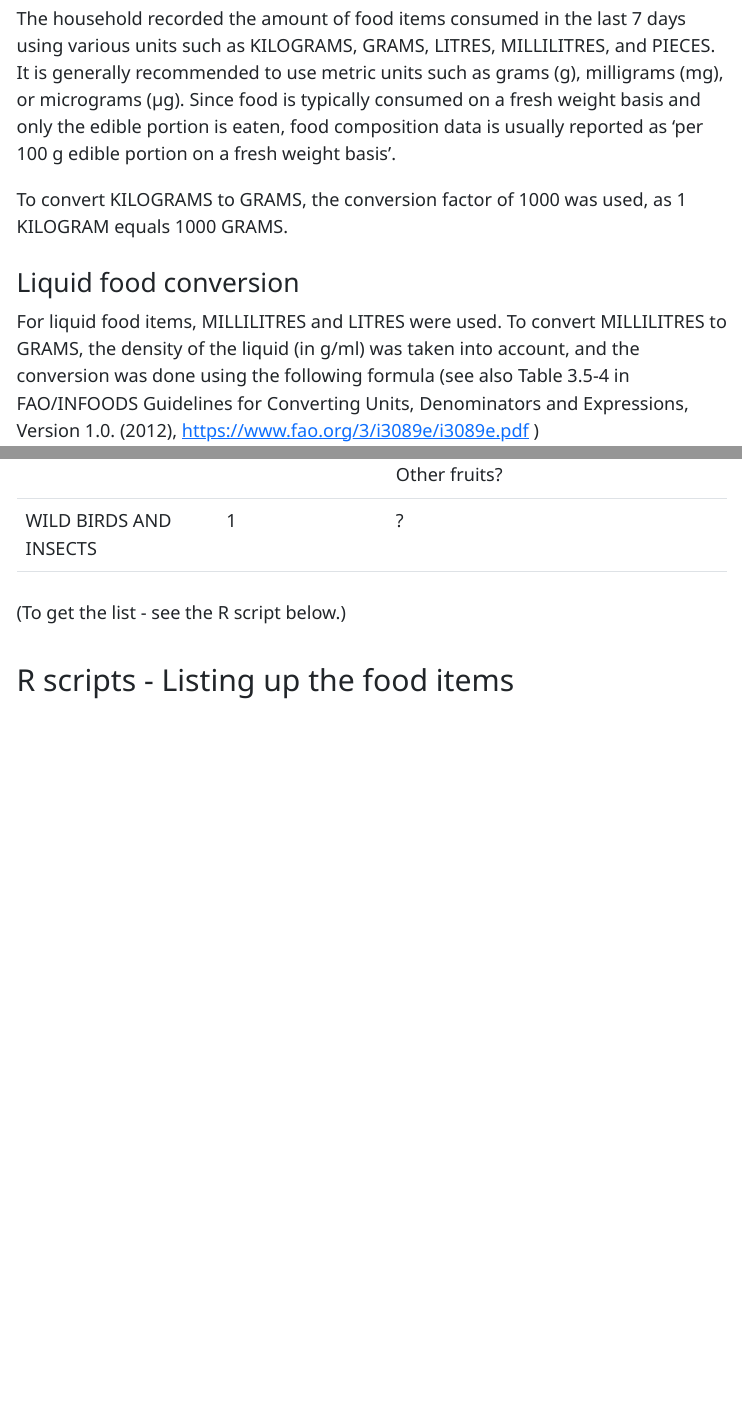
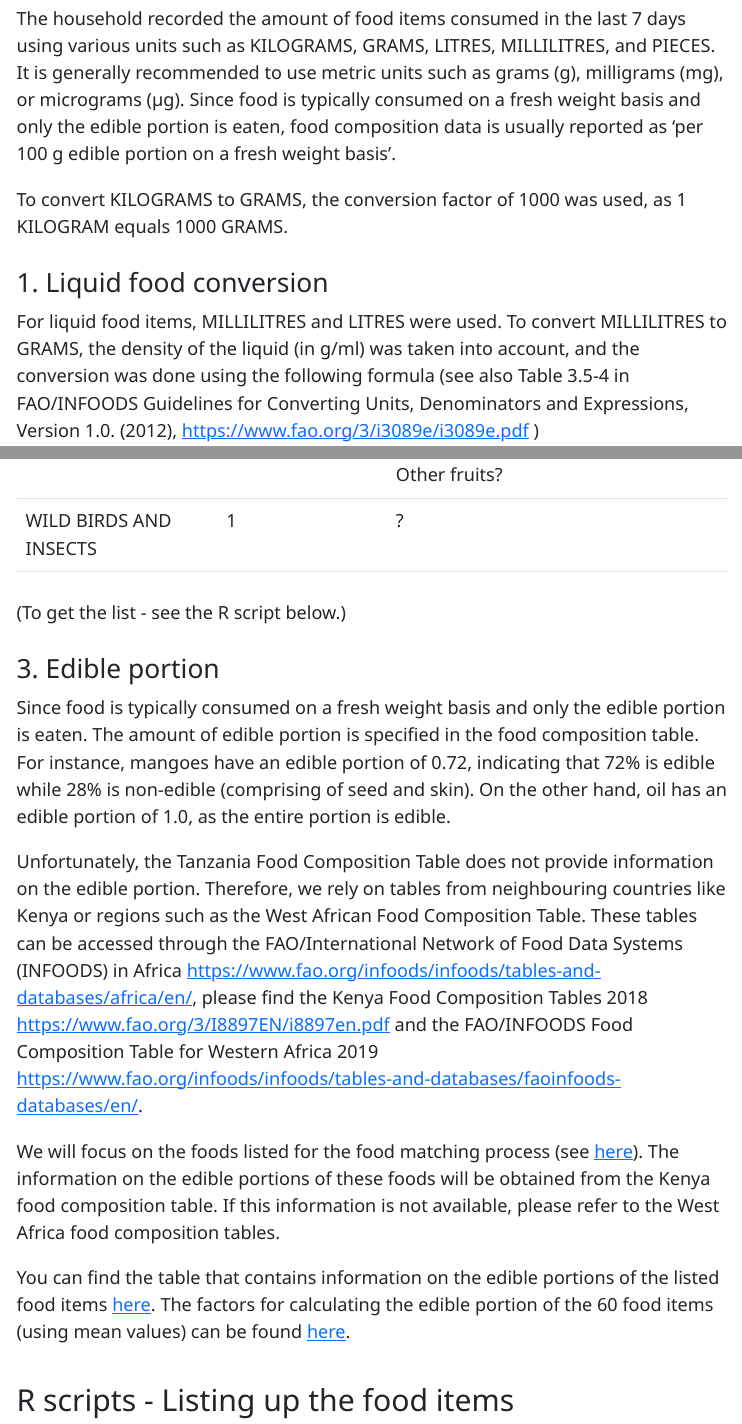
Before and after one commit to micronutrientsupport/TFNC-Training, a Quarto document (Week-10/Materials/Week10unitconv.qmd): the page in a window 1100 px wide, from 200 px down, and a second part further down, joined at a grey line. The pictures show the output file Week-10/Materials/Week10unitconv.html that the author committed with the source, opened offline; menus at the side of the page are left out.

Commit message:
changes in Assignment 2

```diff
--- a/Week-10/Materials/Week10unitconv.qmd
+++ b/Week-10/Materials/Week10unitconv.qmd
@@ -15,7 +15,7 @@ The household recorded the amount of food items consumed in the last 7 days usin
 
 To convert KILOGRAMS to GRAMS, the conversion factor of 1000 was used, as 1 KILOGRAM equals 1000 GRAMS.
 
-### Liquid food conversion
+### 1. Liquid food conversion
 
 For liquid food items, MILLILITRES and LITRES were used. To convert MILLILITRES to GRAMS, the density of the liquid (in g/ml) was taken into account, and the conversion was done using the following formula (see also Table 3.5-4 in FAO/INFOODS Guidelines for Converting Units, Denominators and Expressions, Version 1.0. (2012), <https://www.fao.org/3/i3089e/i3089e.pdf> )
 
@@ -49,7 +49,7 @@ Food items that reported by LITRE and MILLILITRE
 
 (To get the list - see the R script below.)
 
-### Non-standard unit conversion
+### 2. Non-standard unit conversion
 
 To convert food items reported in PIECES into weight, you can follow these steps:
 
@@ -74,6 +74,18 @@ Food items that reported by PIECES
 | WILD BIRDS AND INSECTS                           | 1   | ?                                                                                          |                                  |
 
 (To get the list - see the R script below.)
+
+
+### 3. Edible portion
+
+Since food is typically consumed on a fresh weight basis and only the edible portion is eaten. The amount of edible portion is specified in the food composition table. For instance, mangoes have an edible portion of 0.72, indicating that 72% is edible while 28% is non-edible (comprising of seed and skin). On the other hand, oil has an edible portion of 1.0, as the entire portion is edible.
+
+Unfortunately, the Tanzania Food Composition Table does not provide information on the edible portion. Therefore, we rely on tables from neighbouring countries like Kenya or regions such as the West African Food Composition Table. These tables can be accessed through the FAO/International Network of Food Data Systems (INFOODS) in Africa <https://www.fao.org/infoods/infoods/tables-and-databases/africa/en/>, please find the Kenya Food Composition Tables 2018 <https://www.fao.org/3/I8897EN/i8897en.pdf> and the FAO/INFOODS Food Composition Table for Western Africa 2019 <https://www.fao.org/infoods/infoods/tables-and-databases/faoinfoods-databases/en/>.
+
+We will focus on the foods listed for the food matching process (see [here](https://github.com/dzvoti/TFNC-Training/blob/main/Week-10/Materials/data/tz_food-matches_v.1.0.0.csv)). The information on the edible portions of these foods will be obtained from the Kenya food composition table. If this information is not available, please refer to the West Africa food composition tables.
+
+You can find the table that contains information on the edible portions of the listed food items [here](https://github.com/dzvoti/TFNC-Training/blob/main/Week-10/Materials/TNPS_foodmatching_EPlist.csv). The factors for calculating the edible portion of the 60 food items (using mean values) can be found [here](https://github.com/dzvoti/TFNC-Training/blob/main/Week-10/Materials/TNPS_foodmatching_meanEP.csv).
+
 
 ## R scripts - Listing up the food items
 
```
Also changed, not shown: Week-10/Materials/Week10unitconv.html.
